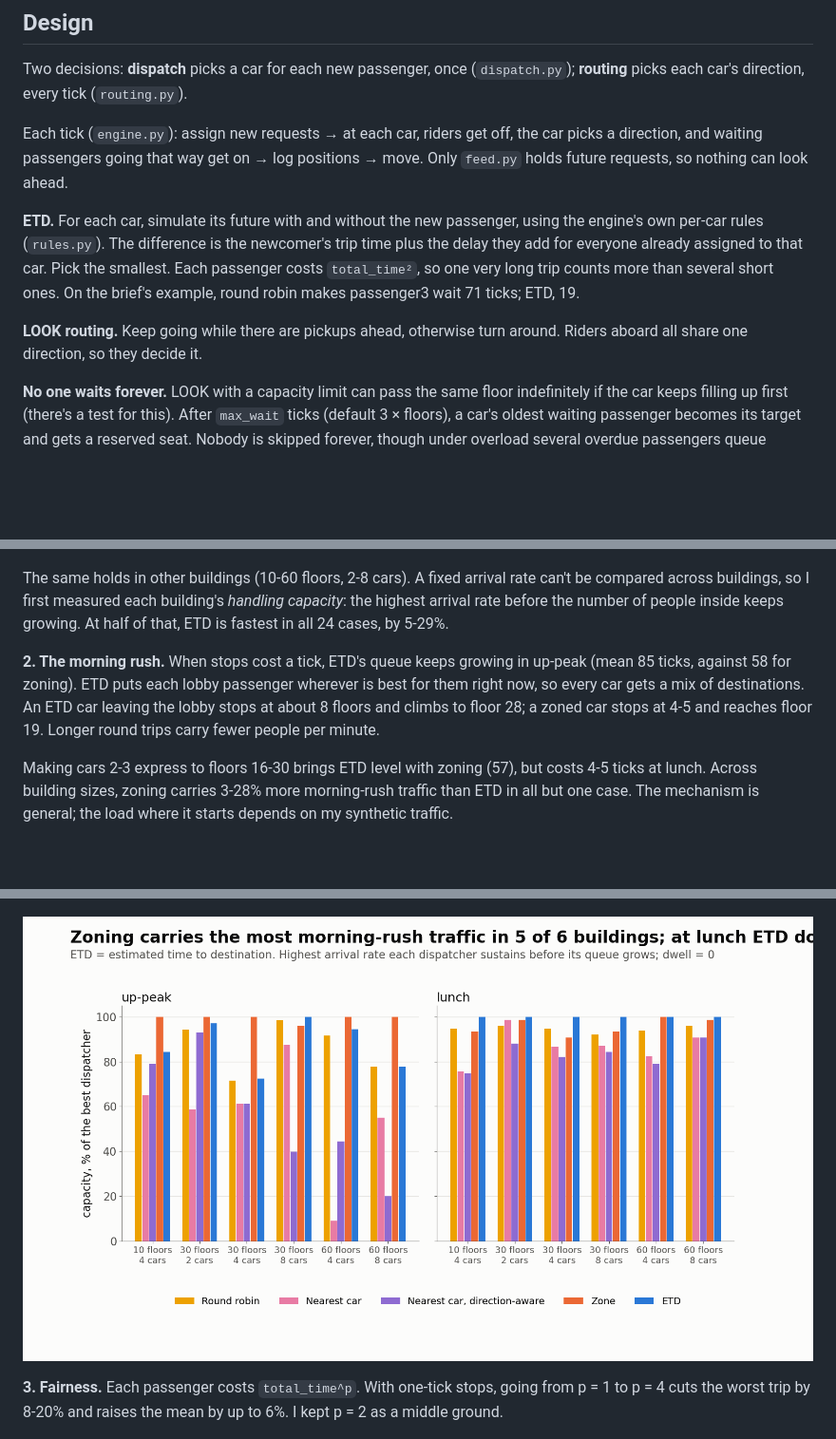
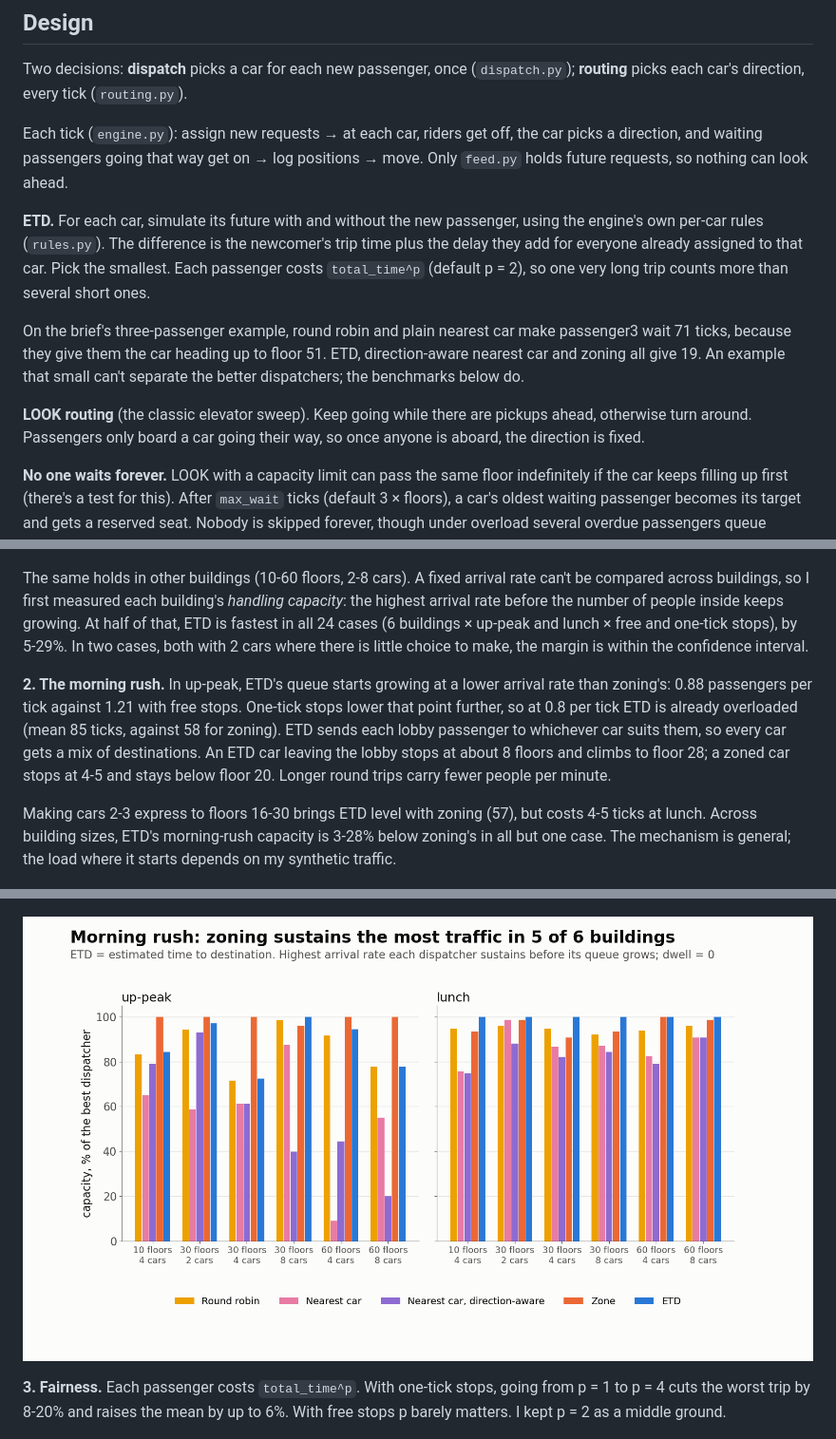
Before and after one commit to desmondkao/desmond_kao_kkr, a Markdown page: README.md, 3 parts joined by grey strips. Shown at 95% size. GitHub-like rendering; pictures changed too: docs/charts/capacity.png; blank space fills up the shorter version.

Commit message:
Correct README wording; clearer chart title and code

```diff
--- a/README.md
+++ b/README.md
@@ -42,9 +42,11 @@ Two decisions: **dispatch** picks a car for each new passenger, once (`dispatch.
 
 Each tick (`engine.py`): assign new requests → at each car, riders get off, the car picks a direction, and waiting passengers going that way get on → log positions → move. Only `feed.py` holds future requests, so nothing can look ahead.
 
-**ETD.** For each car, simulate its future with and without the new passenger, using the engine's own per-car rules (`rules.py`). The difference is the newcomer's trip time plus the delay they add for everyone already assigned to that car. Pick the smallest. Each passenger costs `total_time²`, so one very long trip counts more than several short ones. On the brief's example, round robin makes passenger3 wait 71 ticks; ETD, 19.
+**ETD.** For each car, simulate its future with and without the new passenger, using the engine's own per-car rules (`rules.py`). The difference is the newcomer's trip time plus the delay they add for everyone already assigned to that car. Pick the smallest. Each passenger costs `total_time^p` (default p = 2), so one very long trip counts more than several short ones.
 
-**LOOK routing.** Keep going while there are pickups ahead, otherwise turn around. Riders aboard all share one direction, so they decide it.
+On the brief's three-passenger example, round robin and plain nearest car make passenger3 wait 71 ticks, because they give them the car heading up to floor 51. ETD, direction-aware nearest car and zoning all give 19. An example that small can't separate the better dispatchers; the benchmarks below do.
+
+**LOOK routing** (the classic elevator sweep). Keep going while there are pickups ahead, otherwise turn around. Passengers only board a car going their way, so once anyone is aboard, the direction is fixed.
 
 **No one waits forever.** LOOK with a capacity limit can pass the same floor indefinitely if the car keeps filling up first (there's a test for this). After `max_wait` ticks (default 3 × floors), a car's oldest waiting passenger becomes its target and gets a reserved seat. Nobody is skipped forever, though under overload several overdue passengers queue behind each other.
 
@@ -71,17 +73,17 @@ ETD is 15-33% faster than the best alternative in each row. Direction-aware near
 
 ![dispatchers](docs/charts/algorithms.png)
 
-The same holds in other buildings (10-60 floors, 2-8 cars). A fixed arrival rate can't be compared across buildings, so I first measured each building's *handling capacity*: the highest arrival rate before the number of people inside keeps growing. At half of that, ETD is fastest in all 24 cases, by 5-29%.
+The same holds in other buildings (10-60 floors, 2-8 cars). A fixed arrival rate can't be compared across buildings, so I first measured each building's *handling capacity*: the highest arrival rate before the number of people inside keeps growing. At half of that, ETD is fastest in all 24 cases (6 buildings × up-peak and lunch × free and one-tick stops), by 5-29%. In two cases, both with 2 cars where there is little choice to make, the margin is within the confidence interval.
 
-**2. The morning rush.** When stops cost a tick, ETD's queue keeps growing in up-peak (mean 85 ticks, against 58 for zoning). ETD puts each lobby passenger wherever is best for them right now, so every car gets a mix of destinations. An ETD car leaving the lobby stops at about 8 floors and climbs to floor 28; a zoned car stops at 4-5 and reaches floor 19. Longer round trips carry fewer people per minute.
+**2. The morning rush.** In up-peak, ETD's queue starts growing at a lower arrival rate than zoning's: 0.88 passengers per tick against 1.21 with free stops. One-tick stops lower that point further, so at 0.8 per tick ETD is already overloaded (mean 85 ticks, against 58 for zoning). ETD sends each lobby passenger to whichever car suits them, so every car gets a mix of destinations. An ETD car leaving the lobby stops at about 8 floors and climbs to floor 28; a zoned car stops at 4-5 and stays below floor 20. Longer round trips carry fewer people per minute.
 
-Making cars 2-3 express to floors 16-30 brings ETD level with zoning (57), but costs 4-5 ticks at lunch. Across building sizes, zoning carries 3-28% more morning-rush traffic than ETD in all but one case. The mechanism is general; the load where it starts depends on my synthetic traffic.
+Making cars 2-3 express to floors 16-30 brings ETD level with zoning (57), but costs 4-5 ticks at lunch. Across building sizes, ETD's morning-rush capacity is 3-28% below zoning's in all but one case. The mechanism is general; the load where it starts depends on my synthetic traffic.
 
 ![overload](docs/charts/overload.png)
 
 ![capacity](docs/charts/capacity.png)
 
-**3. Fairness.** Each passenger costs `total_time^p`. With one-tick stops, going from p = 1 to p = 4 cuts the worst trip by 8-20% and raises the mean by up to 6%. I kept p = 2 as a middle ground.
+**3. Fairness.** Each passenger costs `total_time^p`. With one-tick stops, going from p = 1 to p = 4 cuts the worst trip by 8-20% and raises the mean by up to 6%. With free stops p barely matters. I kept p = 2 as a middle ground.
 
 ![fairness](docs/charts/fairness.png)
 
```
Also changed, not shown: other parts of README.md (+3 -3 lines), 3 other files.
